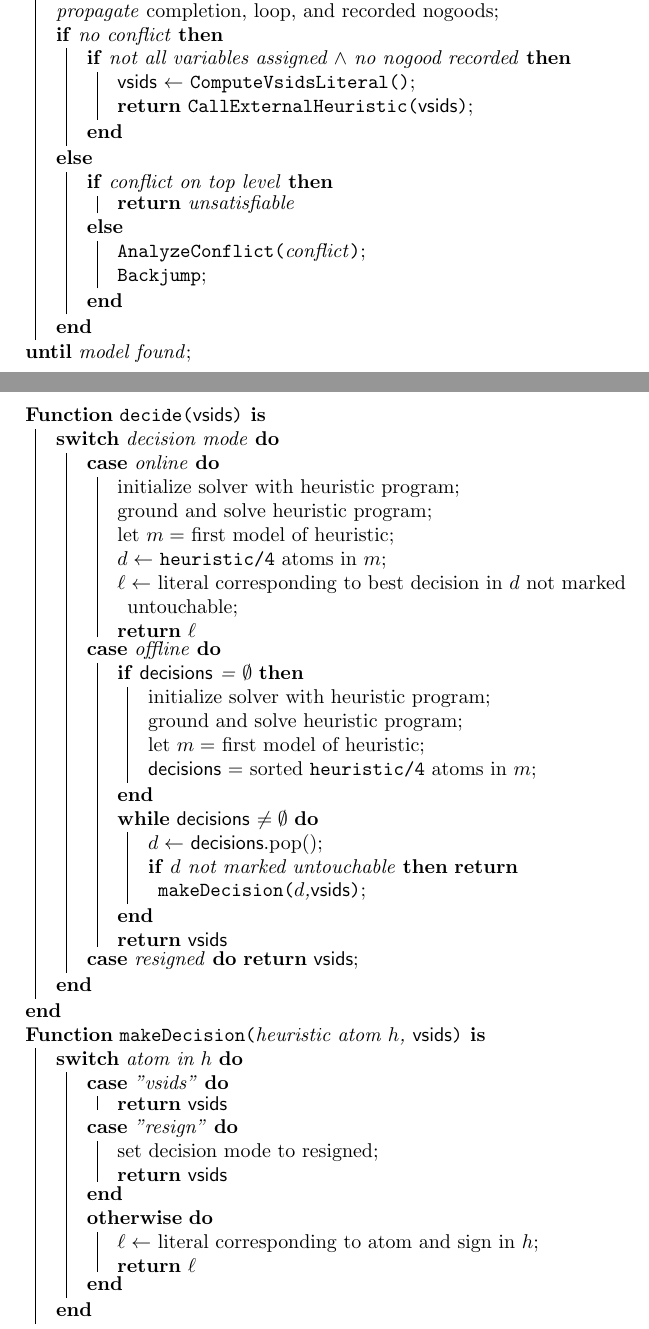
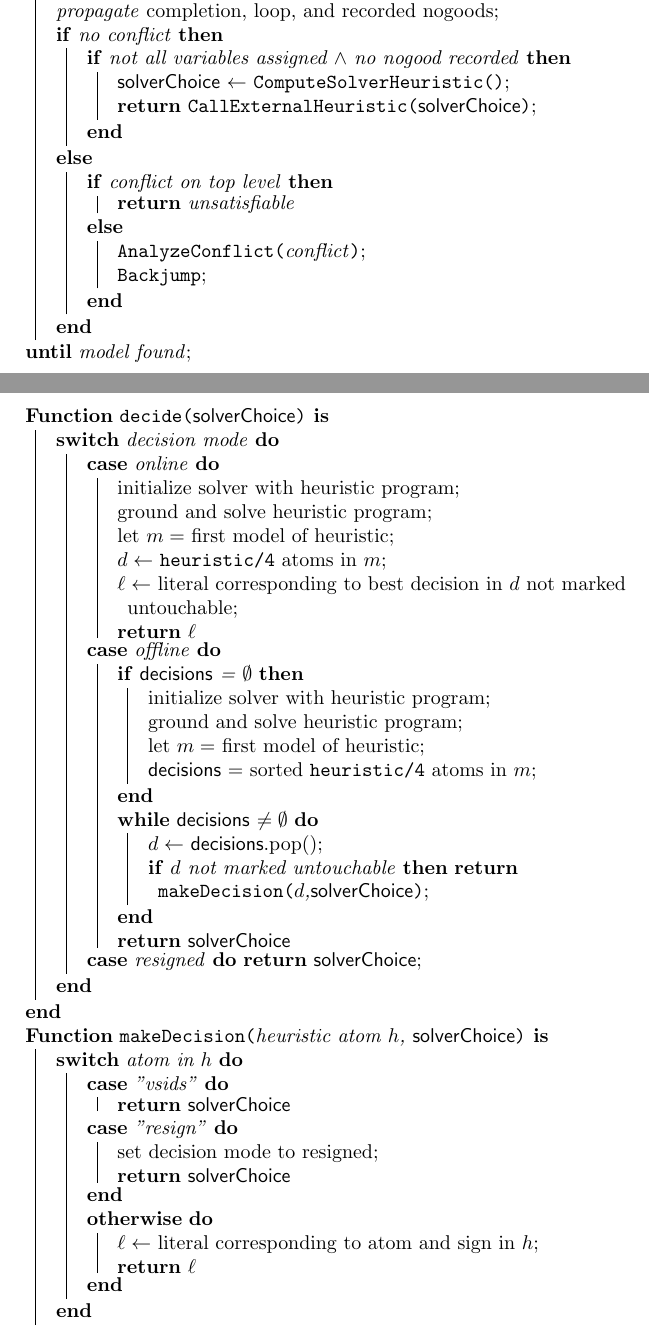
Before and after one commit to tsahyt/dhclingo, a LaTeX document (doc/tex/figures.tex, which reads doc/tex/clingo-loop.tex, doc/tex/decide.tex): two parts of pages 1 and 3 of 3, joined at a grey line, cut so that both start at the same text. Compiled offline with pdfLaTeX.

Commit message:
Use generic names for solver heuristic

```diff
--- a/doc/tex/clingo-loop.tex
+++ b/doc/tex/clingo-loop.tex
@@ -1,2 +1 @@
 \begin{algorithm}
-    \SetKwData{Vsids}{vsids}
@@ -9,8 +9,8 @@
         \emph{propagate} completion, loop, and recorded nogoods\;
         \eIf{no conflict}{
             \If{not all variables assigned $\wedge$ no nogood recorded}{
-            \Vsids $\leftarrow$ \ComputeVsidsLiteral{}\;
-            \Return{\CallExternalHeuristic{\Vsids}}\;
+            \SolverLit $\leftarrow$ \ComputeSolverHeuristic{}\;
+            \Return{\CallExternalHeuristic{\SolverLit}}\;
             }
         }
         {
--- a/doc/tex/decide.tex
+++ b/doc/tex/decide.tex
@@ -1,10 +1,10 @@
 \begin{algorithm}
     \SetKwProg{Fn}{Function}{ is}{end}
-    \SetKwData{Vsids}{vsids}
+    \SetKwData{SolverLit}{solverChoice}
     \SetKwData{Decisions}{decisions}
     \SetKwFunction{Decide}{decide}
     \SetKwFunction{MakeDecision}{makeDecision}
-    \Fn{\Decide{\Vsids}}{
+    \Fn{\Decide{\SolverLit}}{
         \Switch{decision mode}{
             \uCase{online}{
                 initialize solver with heuristic program\;
@@ -23,19 +23,19 @@
                 }
                 \While{\Decisions $\neq \emptyset$}{
                     $d \leftarrow$ \Decisions.pop()\;
-                    \lIf{$d$ not marked untouchable}{\Return \MakeDecision{$d$,\Vsids}}
+                    \lIf{$d$ not marked untouchable}{\Return \MakeDecision{$d$,\SolverLit}}
                 }
-                \Return \Vsids
+                \Return \SolverLit
             }
-            \lCase{resigned}{\Return \Vsids}
+            \lCase{resigned}{\Return \SolverLit}
         }
     }
-    \Fn{\MakeDecision{heuristic atom $h$, \Vsids}}{
+    \Fn{\MakeDecision{heuristic atom $h$, \SolverLit}}{
         \Switch{atom in $h$}{
-            \uCase{"vsids"}{\Return{\Vsids}}
+            \uCase{"vsids"}{\Return{\SolverLit}}
             \Case{"resign"}{
                 set decision mode to resigned\;
-                \Return{\Vsids}
+                \Return{\SolverLit}
             }
             \Other{
                 $\ell \leftarrow$ literal corresponding to atom and sign in $h$\;
```
Also changed, not shown: doc/tex/clingo-loop.tex (3 more changed lines).
